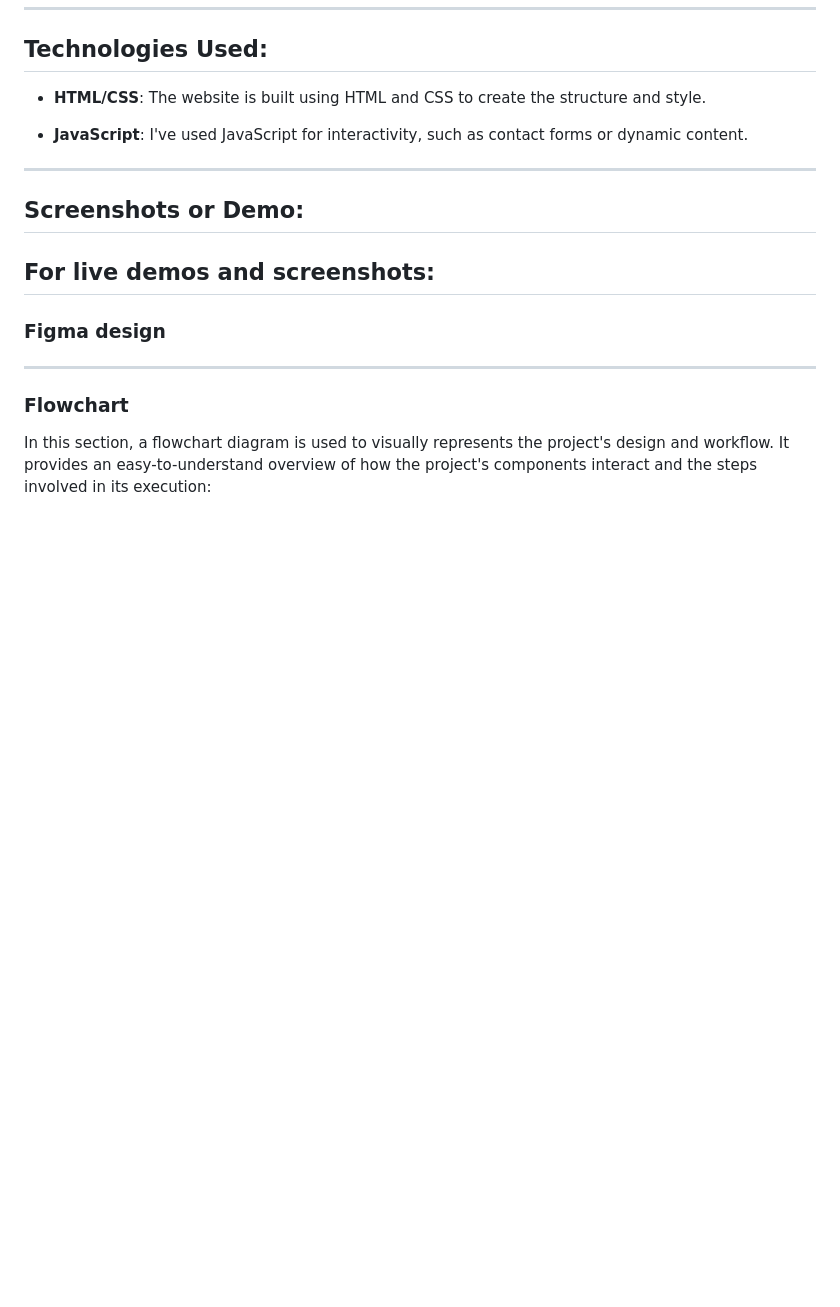
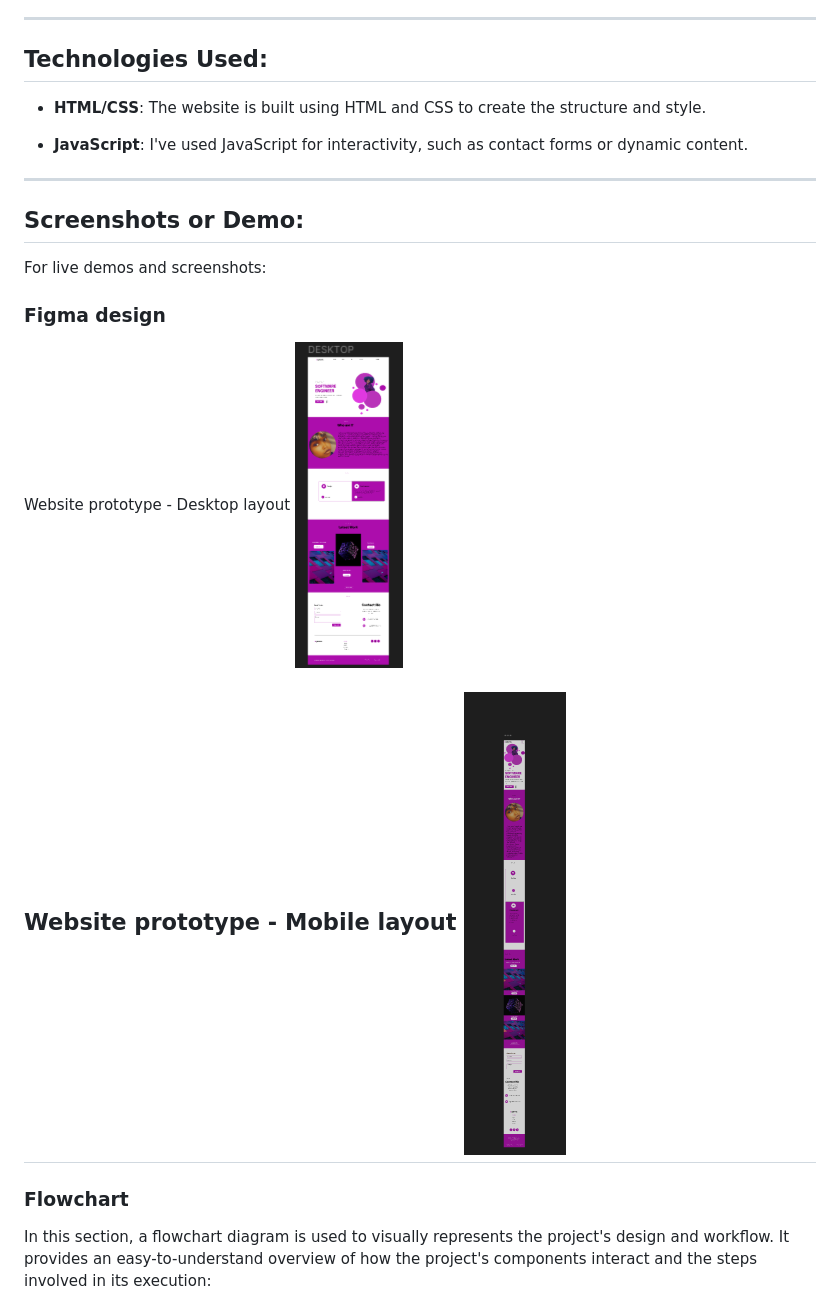
Before and after one commit to Jepkor1r/alx_capstone_project, a Markdown page: README.md, the part around the change. GitHub-like rendering; pictures changed too: ASSETS/IMAGES/DESKTOP.PNG (added), ASSETS/IMAGES/MOBILE.PNG (added); blank space fills up the shorter version.

Commit message:
added figma designs

```diff
--- a/README.md
+++ b/README.md
@@ -40,8 +40,12 @@ My personal portfolio website is designed to showcase my skills, experiences, an
 ## Screenshots or Demo:
 
 For live demos and screenshots:
----
 ### Figma design
+Website prototype - Desktop layout
+![Figma](./ASSETS/IMAGES/DESKTOP.PNG)
+
+Website prototype - Mobile layout
+![Figma](./ASSETS/IMAGES/MOBILE.PNG)
 ---
 ### Flowchart
 
```
